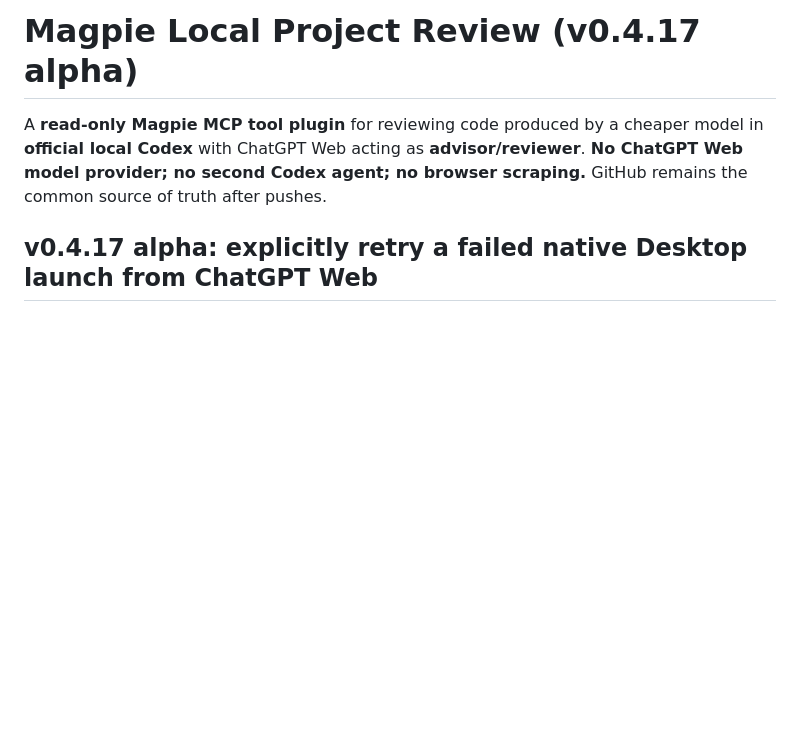
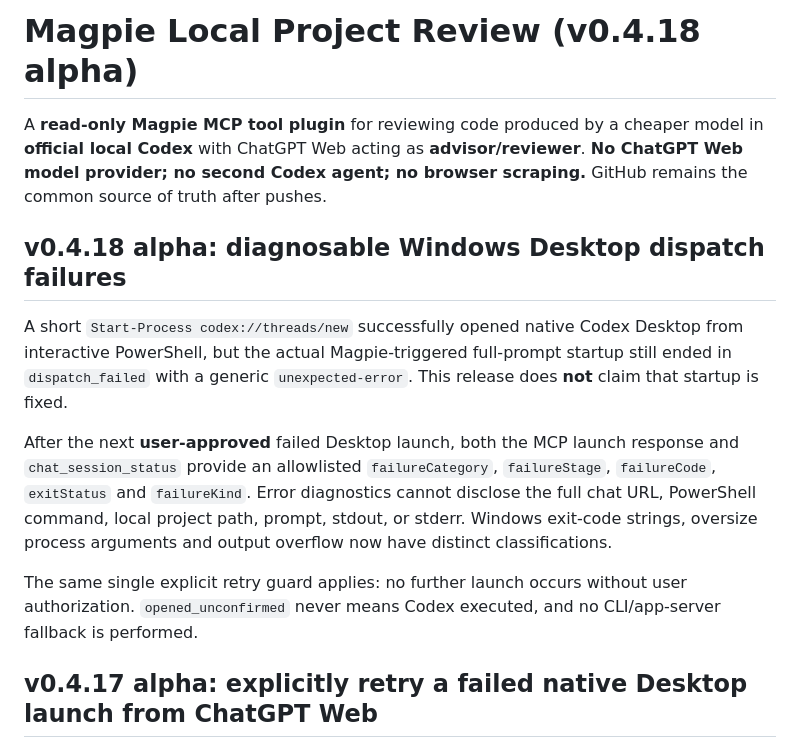
Before and after one commit to lesnolie/magpie-codex-bridge, a Markdown page: README.md, the part around the change. Drawn GitHub-style; blank space fills up the shorter version.

Commit message:
release: describe safe Windows Desktop launcher diagnostics in v0.4.18-alpha.1

```diff
--- a/README.md
+++ b/README.md
@@ -1,8 +1,27 @@
-# Magpie Local Project Review (v0.4.17 alpha)
+# Magpie Local Project Review (v0.4.18 alpha)
 
 A **read-only Magpie MCP tool plugin** for reviewing code produced by a cheaper model in **official local Codex** with ChatGPT Web acting as **advisor/reviewer**. **No ChatGPT Web model provider; no second Codex agent; no browser scraping.** GitHub remains the common source of truth after pushes.
 
 
+
+## v0.4.18 alpha: diagnosable Windows Desktop dispatch failures
+
+A short `Start-Process codex://threads/new` successfully opened native
+Codex Desktop from interactive PowerShell, but the actual Magpie-triggered
+full-prompt startup still ended in `dispatch_failed` with a generic
+`unexpected-error`. This release does **not** claim that startup is fixed.
+
+After the next **user-approved** failed Desktop launch, both the MCP launch
+response and `chat_session_status` provide an allowlisted
+`failureCategory`, `failureStage`, `failureCode`, `exitStatus` and
+`failureKind`. Error diagnostics cannot disclose the full chat URL,
+PowerShell command, local project path, prompt, stdout, or stderr. Windows
+exit-code strings, oversize process arguments and output overflow now have
+distinct classifications.
+
+The same single explicit retry guard applies: no further launch occurs
+without user authorization. `opened_unconfirmed` never means Codex
+executed, and no CLI/app-server fallback is performed.
 
 ## v0.4.17 alpha: explicitly retry a failed native Desktop launch from ChatGPT Web
 
```
